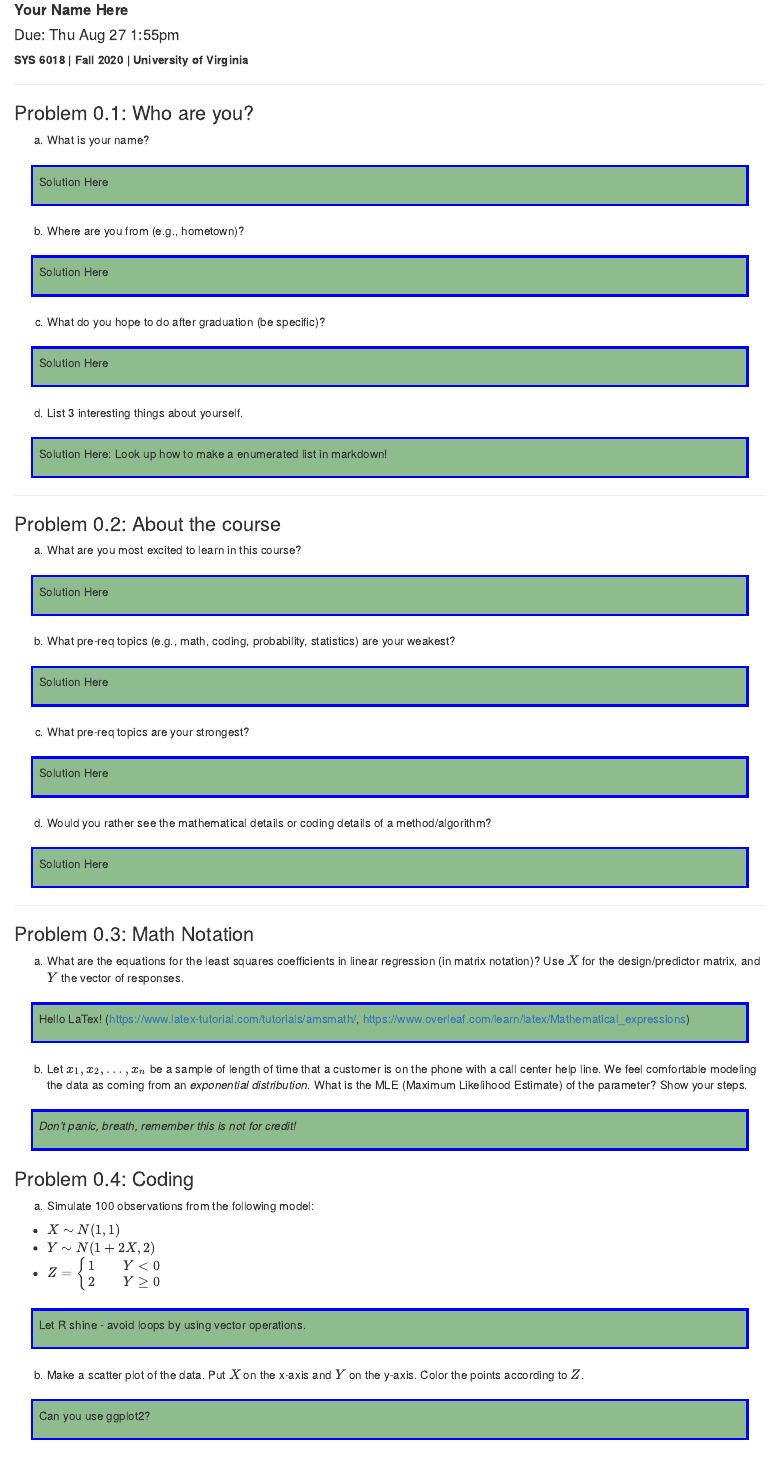
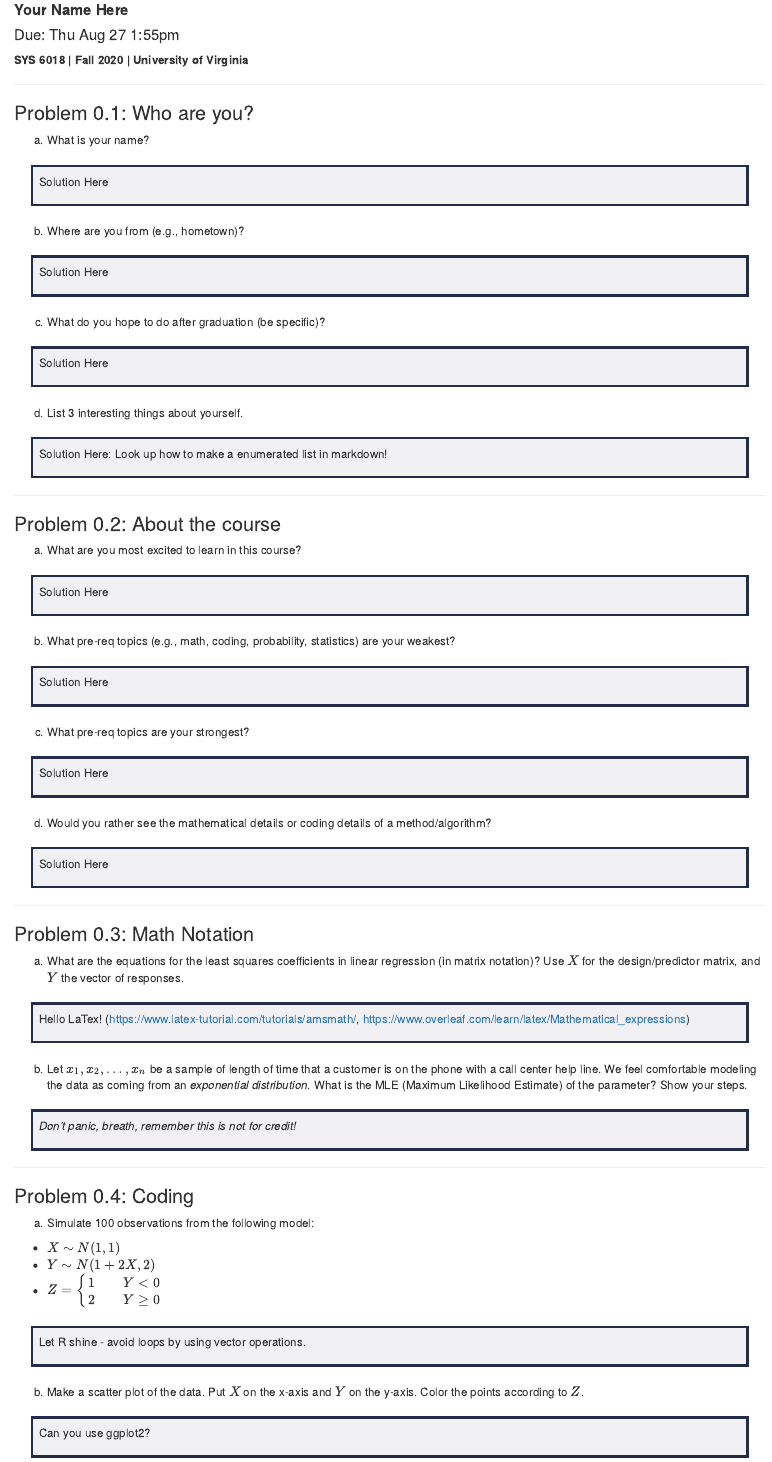
Before and after one commit to mdporter/SYS6018, an R Markdown document (homework/hw0.Rmd): the page in a window 1100 px wide, from 70 px down. Rendered offline with R 4.5, knitr and Pandoc, with nearby package versions.

Commit message:
change id to class

````diff
--- a/homework/hw0.Rmd
+++ b/homework/hw0.Rmd
@@ -4,8 +4,13 @@ author: "**Your Name Here**"
 date: "Due: Thu Aug 27 1:55pm"
 output:
   html_document:
-    df_print: paged
+  #html_notebook:
+    df_print: kable
 ---
+
+**SYS 6018 | Fall 2020 | University of Virginia **
+
+*******************************************
 
 <!--- Below are global settings for knitr. You can override any of them by adding the changes to individual chunks --->
 
@@ -19,9 +24,9 @@ knitr::opts_chunk$set(error=TRUE,        # Keep compiling upon error
                       out.width = "49%", # set width of displayed images
                       warning=FALSE,     # do not show R warnings
                       message=FALSE)     # do not show R messages
+options(dplyr.summarise.inform = FALSE)  # ignore message about group structure
+
 ```
 
 <!--- Solution Region --->
-```{css, echo=FALSE}
-#solution {
-  background-color: #8FBC8F;
+```{css solution-region, echo=FALSE}
@@ -36,37 +42,43 @@ knitr::opts_chunk$set(error=TRUE,        # Keep compiling upon error
-**SYS 6018 | Fall 2020 | University of Virginia **
-
-*******************************************
-
 <!--- Load Required R packages here --->
 ```{r, include=FALSE}
+#- Better table printing
+library(kableExtra) # https://haozhu233.github.io/kableExtra/awesome_table_in_html.html
+format_table <- function(x, nmax=10) {
+  kable(x) %>%
+    kable_styling(full_width = FALSE, font_size=11, position = "left") %>%
+    {if(nrow(x) > nmax) scroll_box(., width = "100%", height = "200px") else .}
+}
+#- useful functions
+digits <- function(x, k=2) format(round(x, k), nsmall=k)
+#- data directory
+data.dir = 'https://mdporter.github.io/SYS6018/data/'
+#- required functions
 library(tidyverse)
-digits <- function(x, k=2) format(round(x, k), nsmall=k)
-data.dir = 'https://mdporter.github.io/SYS6018/data/'
 ```
 
 ### Problem 0.1: Who are you?
 
 a. What is your name?
 
-<div id="solution">
+<div class="solution">
 Solution Here
 </div>
 
 b. Where are you from (e.g., hometown)?
 
-<div id="solution">
+<div class="solution">
 Solution Here
 </div>
 
 c. What do you hope to do after graduation (be specific)?
 
-<div id="solution">
+<div class="solution">
 Solution Here
 </div>
 
 d. List 3 interesting things about yourself.
 
-<div id="solution">
+<div class="solution">
 Solution Here: Look up how to make a enumerated list in markdown!
 </div>
 
@@ -77,27 +89,27 @@ Solution Here: Look up how to make a enumerated list in markdown!
 
 a. What are you most excited to learn in this course?
 
-<div id="solution">
+<div class="solution">
 Solution Here
 </div>
 
 
 b. What pre-req topics (e.g., math, coding, probability, statistics) are your weakest?
 
-<div id="solution">
+<div class="solution">
 Solution Here
 </div>
 
 
 c. What pre-req topics are your strongest?
 
-<div id="solution">
+<div class="solution">
 Solution Here
 </div>
 
 d. Would you rather see the mathematical details or coding details of a method/algorithm?
 
-<div id="solution">
+<div class="solution">
 Solution Here
 </div>
 
@@ -107,17 +119,18 @@ Solution Here
 
 a. What are the equations for the least squares coefficients in linear regression (in matrix notation)? Use $X$ for the design/predictor matrix, and $Y$ the vector of responses.
 
-<div id="solution">
+<div class="solution">
 Hello LaTex! (<https://www.latex-tutorial.com/tutorials/amsmath/>, <https://www.overleaf.com/learn/latex/Mathematical_expressions>)
 </div>
 
 
 b. Let $x_1, x_2, \ldots, x_n$ be a sample of length of time that a customer is on the phone with a call center help line. We feel comfortable modeling the data as coming from an *exponential distribution*. What is the MLE (Maximum Likelihood Estimate) of the parameter?  Show your steps.
 
-<div id="solution">
+<div class="solution">
 *Don't panic, breath, remember this is not for credit!*
 </div>
 
+---------
 
 ### Problem 0.4: Coding
 
@@ -127,13 +140,13 @@ a. Simulate 100 observations from the following model:
 - $Y \sim N(1 + 2X, 2)$
 - $Z = \begin{cases} 1 &\quad Y<0 \\ 2 &\quad Y \ge 0 \end{cases}$
 
-<div id="solution">
+<div class="solution">
 Let R shine - avoid loops by using vector operations.
 </div>
 
 
 b. Make a scatter plot of the data. Put $X$ on the x-axis and $Y$ on the y-axis. Color the points according to $Z$.
 
-<div id="solution">
+<div class="solution">
 Can you use ggplot2?
 </div>
````
Also changed, not shown: homework/hw0.html, homework/hw0.Rmd (5 more changed lines).
